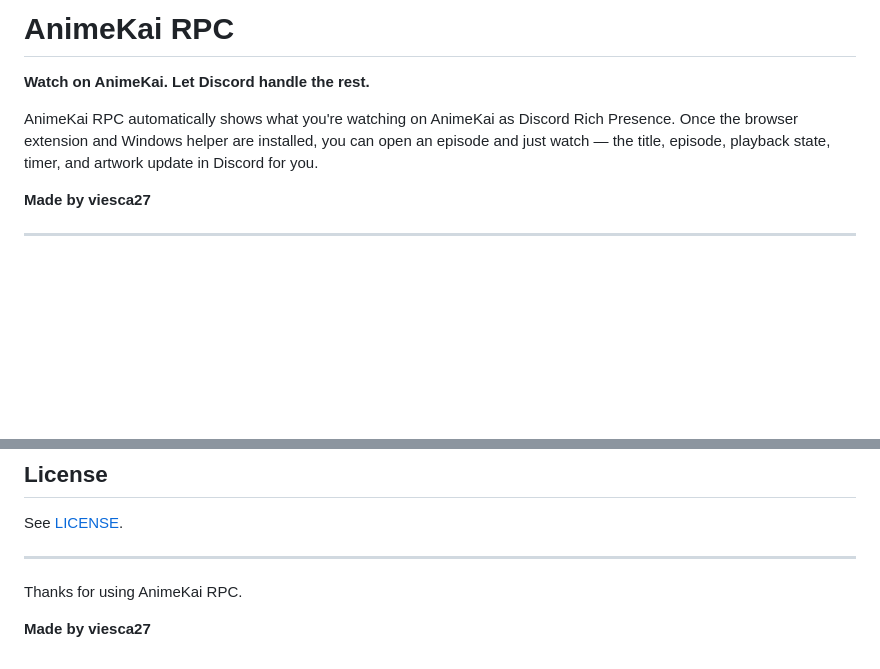
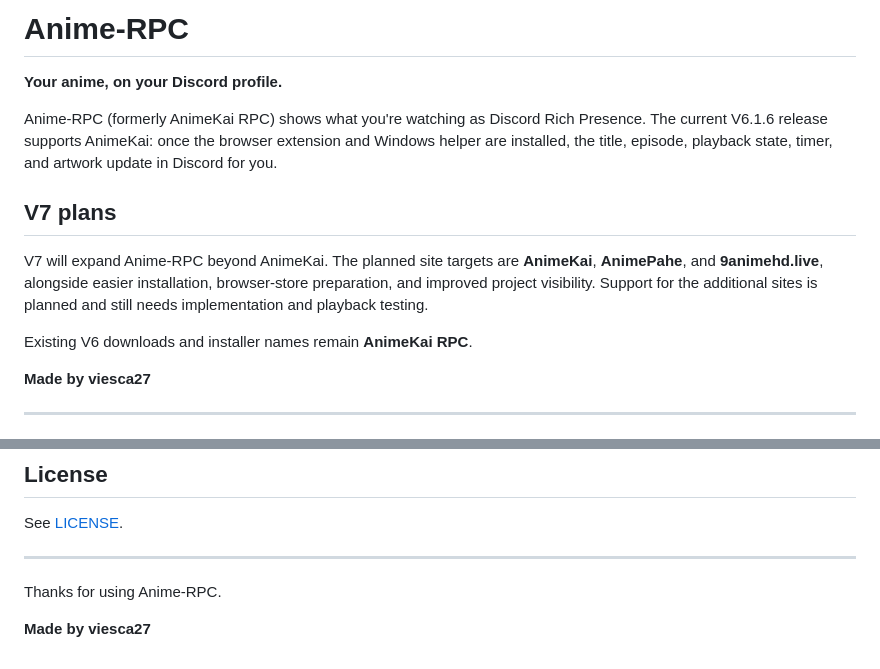
Before and after one commit to viesca272/AnimeKai-RPC, a Markdown page: README.md, 2 parts joined by grey strips. Drawn GitHub-style; blank space fills up the shorter version.

Commit message:
Rebrand project README as Anime-RPC and outline V7 scope

```diff
--- a/README.md
+++ b/README.md
@@ -1,8 +1,14 @@
-# AnimeKai RPC
+# Anime-RPC
 
-**Watch on AnimeKai. Let Discord handle the rest.**
+**Your anime, on your Discord profile.**
 
-AnimeKai RPC automatically shows what you're watching on AnimeKai as Discord Rich Presence. Once the browser extension and Windows helper are installed, you can open an episode and just watch — the title, episode, playback state, timer, and artwork update in Discord for you.
+Anime-RPC (formerly AnimeKai RPC) shows what you're watching as Discord Rich Presence. The current V6.1.6 release supports AnimeKai: once the browser extension and Windows helper are installed, the title, episode, playback state, timer, and artwork update in Discord for you.
+
+## V7 plans
+
+V7 will expand Anime-RPC beyond AnimeKai. The planned site targets are **AnimeKai**, **AnimePahe**, and **9animehd.live**, alongside easier installation, browser-store preparation, and improved project visibility. Support for the additional sites is planned and still needs implementation and playback testing.
+
+Existing V6 downloads and installer names remain **AnimeKai RPC**.
 
 **Made by viesca27**
 
@@ -308,6 +314,6 @@ See [LICENSE](LICENSE).
 
 ---
 
-Thanks for using AnimeKai RPC.
+Thanks for using Anime-RPC.
 
 **Made by viesca27**
```
